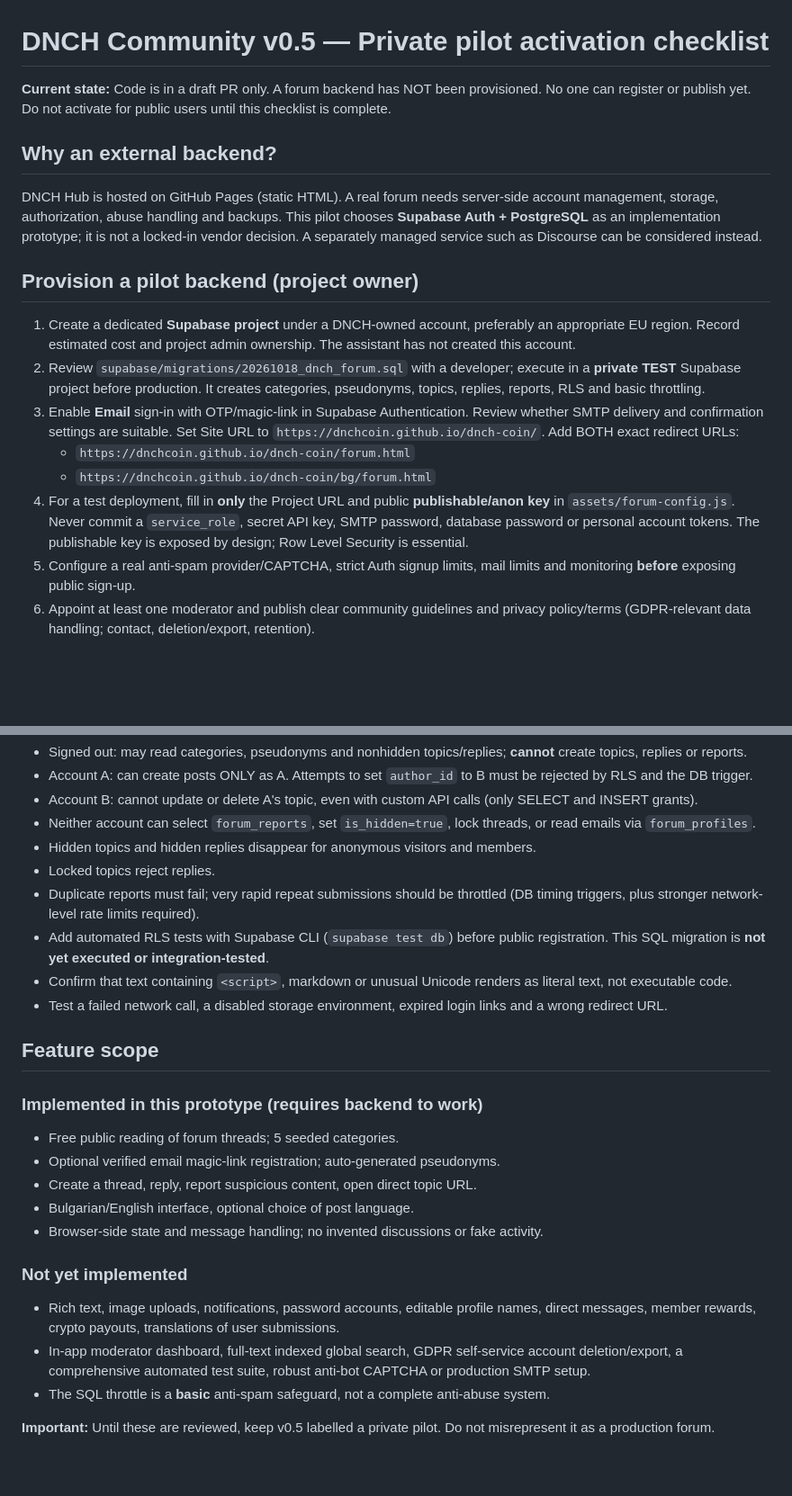
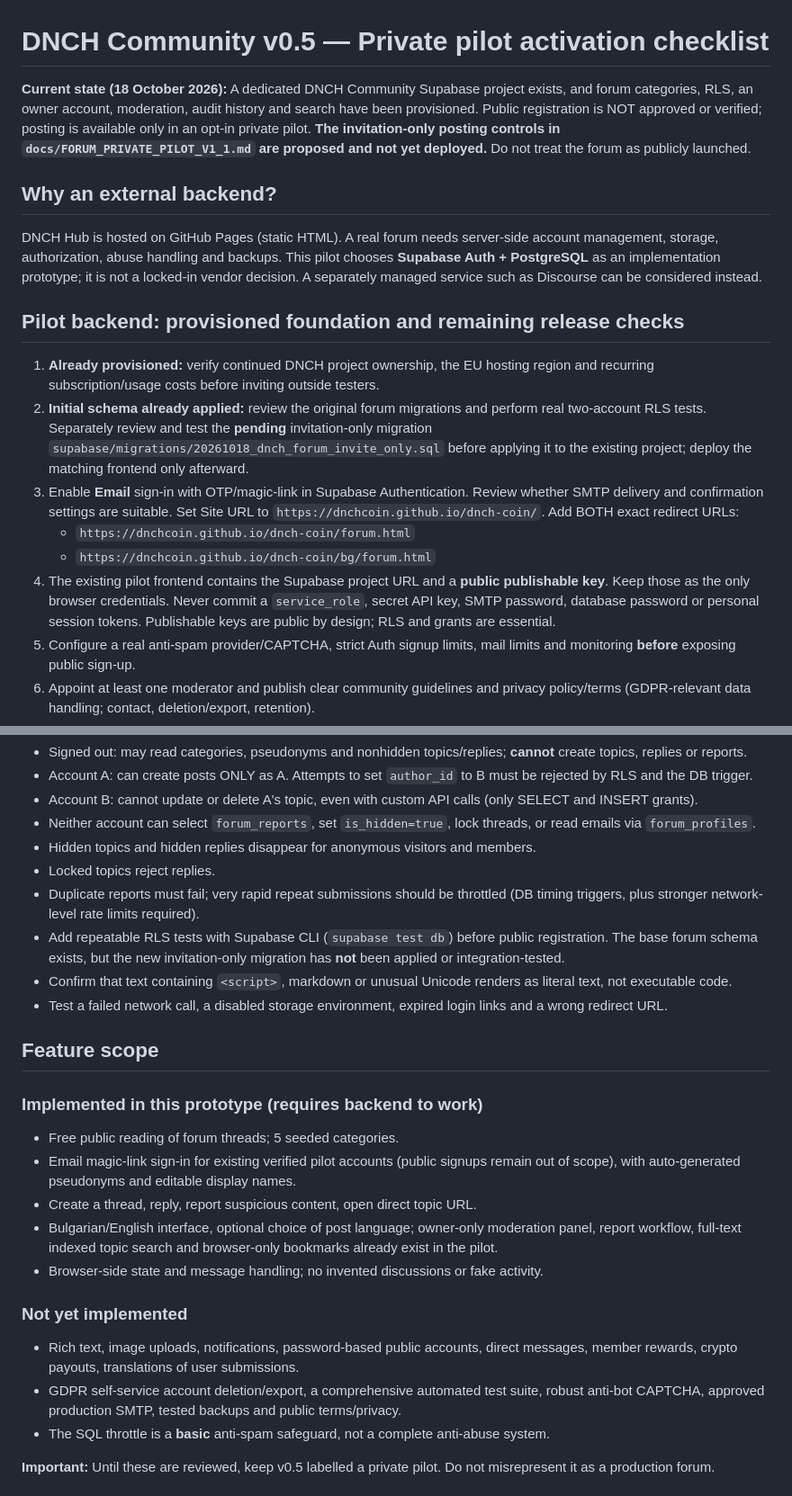
Before and after one commit to DNCHCOIN/dnch-coin, a Markdown page: docs/FORUM_SETUP.md, 2 parts joined by grey strips. Shown at 90% size. Rendered like a GitHub page; blank space fills up the shorter version.

Commit message:
Update forum setup guide to reflect real pilot and pending invite-only rollout

```diff
--- a/docs/FORUM_SETUP.md
+++ b/docs/FORUM_SETUP.md
@@ -1,19 +1,19 @@
 # DNCH Community v0.5 — Private pilot activation checklist
 
-**Current state:** Code is in a draft PR only. A forum backend has NOT been provisioned. No one can register or publish yet. Do not activate for public users until this checklist is complete.
+**Current state (18 October 2026):** A dedicated DNCH Community Supabase project exists, and forum categories, RLS, an owner account, moderation, audit history and search have been provisioned. Public registration is NOT approved or verified; posting is available only in an opt-in private pilot. **The invitation-only posting controls in `docs/FORUM_PRIVATE_PILOT_V1_1.md` are proposed and not yet deployed.** Do not treat the forum as publicly launched.
 
 ## Why an external backend?
 
 DNCH Hub is hosted on GitHub Pages (static HTML). A real forum needs server-side account management, storage, authorization, abuse handling and backups. This pilot chooses **Supabase Auth + PostgreSQL** as an implementation prototype; it is not a locked-in vendor decision. A separately managed service such as Discourse can be considered instead.
 
-## Provision a pilot backend (project owner)
+## Pilot backend: provisioned foundation and remaining release checks
 
-1. Create a dedicated **Supabase project** under a DNCH-owned account, preferably an appropriate EU region. Record estimated cost and project admin ownership. The assistant has not created this account.
-2. Review `supabase/migrations/20261018_dnch_forum.sql` with a developer; execute in a **private TEST** Supabase project before production. It creates categories, pseudonyms, topics, replies, reports, RLS and basic throttling.
+1. **Already provisioned:** verify continued DNCH project ownership, the EU hosting region and recurring subscription/usage costs before inviting outside testers.
+2. **Initial schema already applied:** review the original forum migrations and perform real two-account RLS tests. Separately review and test the **pending** invitation-only migration `supabase/migrations/20261018_dnch_forum_invite_only.sql` before applying it to the existing project; deploy the matching frontend only afterward.
 3. Enable **Email** sign-in with OTP/magic-link in Supabase Authentication. Review whether SMTP delivery and confirmation settings are suitable. Set Site URL to `https://dnchcoin.github.io/dnch-coin/`. Add BOTH exact redirect URLs:
    - `https://dnchcoin.github.io/dnch-coin/forum.html`
    - `https://dnchcoin.github.io/dnch-coin/bg/forum.html`
-4. For a test deployment, fill in **only** the Project URL and public **publishable/anon key** in `assets/forum-config.js`. Never commit a `service_role`, secret API key, SMTP password, database password or personal account tokens. The publishable key is exposed by design; Row Level Security is essential.
+4. The existing pilot frontend contains the Supabase project URL and a **public publishable key**. Keep those as the only browser credentials. Never commit a `service_role`, secret API key, SMTP password, database password or personal session tokens. Publishable keys are public by design; RLS and grants are essential.
 5. Configure a real anti-spam provider/CAPTCHA, strict Auth signup limits, mail limits and monitoring **before** exposing public sign-up.
 6. Appoint at least one moderator and publish clear community guidelines and privacy policy/terms (GDPR-relevant data handling; contact, deletion/export, retention).
 7. Assign a moderation workflow in Supabase Studio (view `public.forum_reports`; set `is_hidden = true` on reported posts, `is_locked = true` on threads where necessary). Moderator access stays strictly on the private admin side; **no admin secret in the frontend**.
@@ -32,7 +32,7 @@ Use two separate **verified** test accounts plus a signed-out browser.
 - Hidden topics and hidden replies disappear for anonymous visitors and members.
 - Locked topics reject replies.
 - Duplicate reports must fail; very rapid repeat submissions should be throttled (DB timing triggers, plus stronger network-level rate limits required).
-- Add automated RLS tests with Supabase CLI (`supabase test db`) before public registration. This SQL migration is **not yet executed or integration-tested**.
+- Add repeatable RLS tests with Supabase CLI (`supabase test db`) before public registration. The base forum schema exists, but the new invitation-only migration has **not** been applied or integration-tested.
 - Confirm that text containing `<script>`, markdown or unusual Unicode renders as literal text, not executable code.
 - Test a failed network call, a disabled storage environment, expired login links and a wrong redirect URL.
 
@@ -40,14 +40,14 @@ Use two separate **verified** test accounts plus a signed-out browser.
 
 ### Implemented in this prototype (requires backend to work)
 - Free public reading of forum threads; 5 seeded categories.
-- Optional verified email magic-link registration; auto-generated pseudonyms.
+- Email magic-link sign-in for existing verified pilot accounts (public signups remain out of scope), with auto-generated pseudonyms and editable display names.
 - Create a thread, reply, report suspicious content, open direct topic URL.
-- Bulgarian/English interface, optional choice of post language.
+- Bulgarian/English interface, optional choice of post language; owner-only moderation panel, report workflow, full-text indexed topic search and browser-only bookmarks already exist in the pilot.
 - Browser-side state and message handling; no invented discussions or fake activity.
 
 ### Not yet implemented
-- Rich text, image uploads, notifications, password accounts, editable profile names, direct messages, member rewards, crypto payouts, translations of user submissions.
-- In-app moderator dashboard, full-text indexed global search, GDPR self-service account deletion/export, a comprehensive automated test suite, robust anti-bot CAPTCHA or production SMTP setup.
+- Rich text, image uploads, notifications, password-based public accounts, direct messages, member rewards, crypto payouts, translations of user submissions.
+- GDPR self-service account deletion/export, a comprehensive automated test suite, robust anti-bot CAPTCHA, approved production SMTP, tested backups and public terms/privacy.
 - The SQL throttle is a **basic** anti-spam safeguard, not a complete anti-abuse system.
 
 **Important:** Until these are reviewed, keep v0.5 labelled a private pilot. Do not misrepresent it as a production forum.
```
